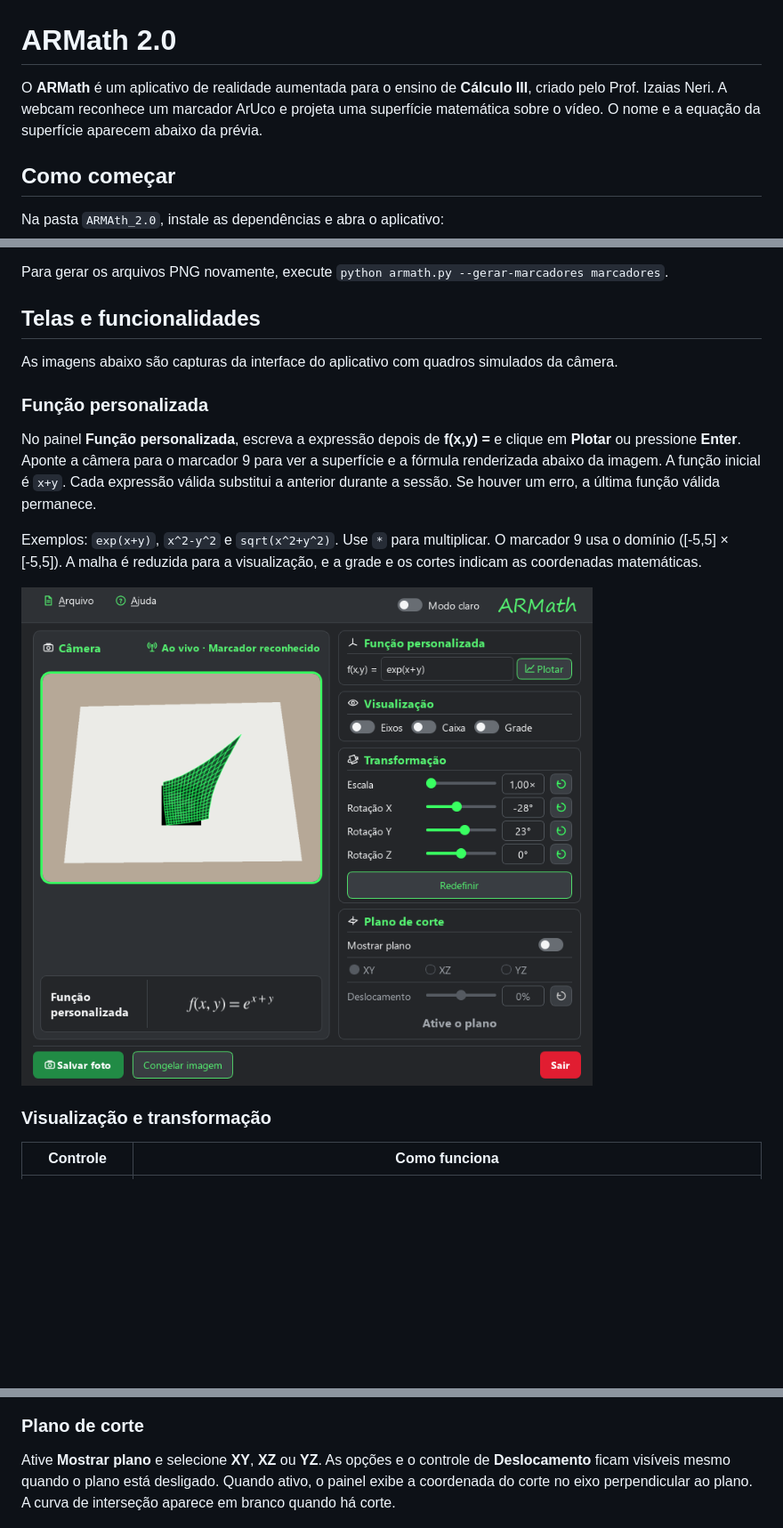
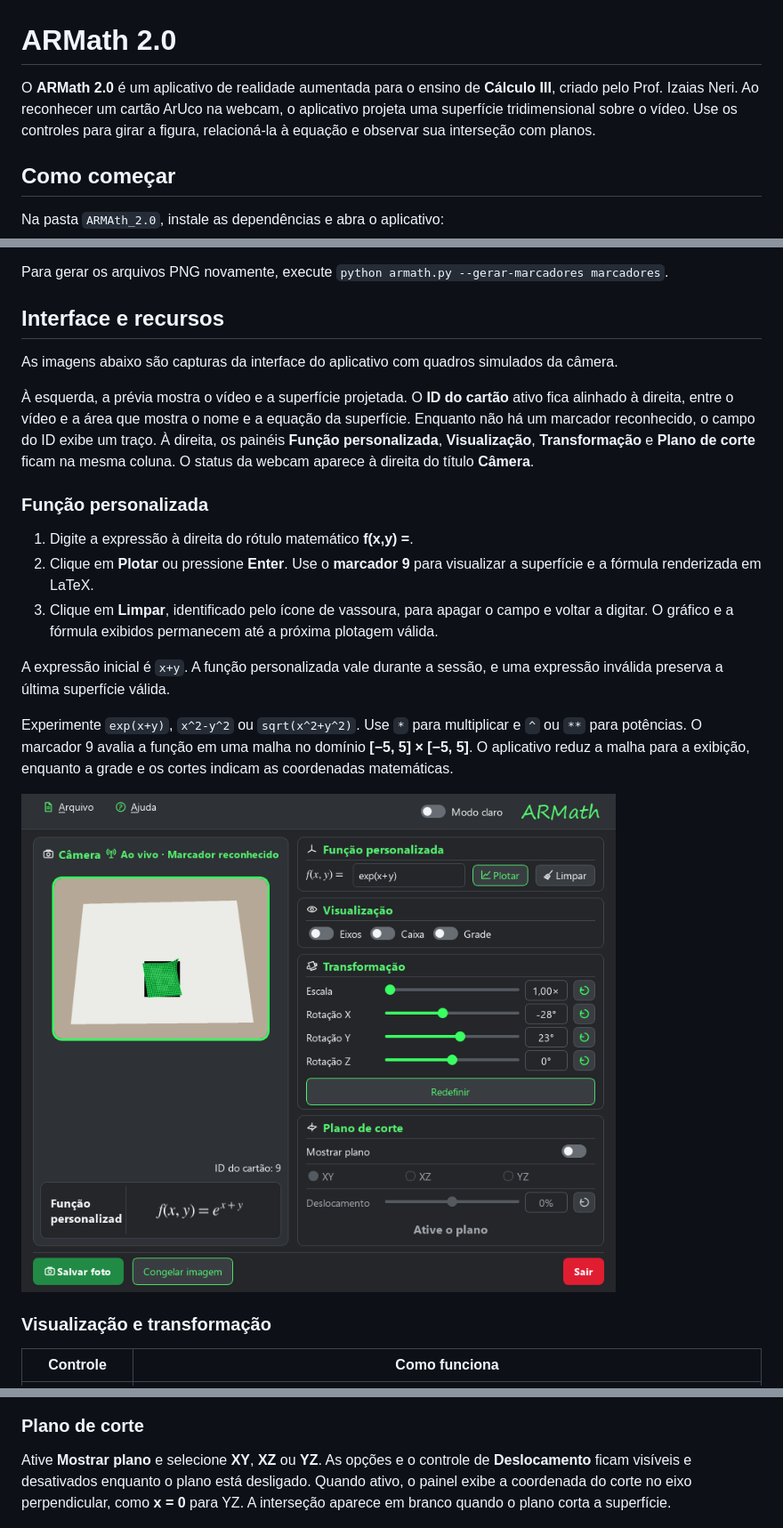
Before and after one commit to izaiasneri/ARmath, a Markdown page: ARMAth_2.0/README.md, 3 parts joined by grey strips. Shown at 89% size. GitHub-like rendering; pictures changed too: ARMAth_2.0/docs/imagens/armath-2-funcao-personalizada.png; blank space fills up the shorter version.

Commit message:
Documenta as melhorias atuais do ARMath 2.0

```diff
--- a/ARMAth_2.0/README.md
+++ b/ARMAth_2.0/README.md
@@ -1,6 +1,6 @@
 # ARMath 2.0
 
-O **ARMath** é um aplicativo de realidade aumentada para o ensino de **Cálculo III**, criado pelo Prof. Izaias Neri. A webcam reconhece um marcador ArUco e projeta uma superfície matemática sobre o vídeo. O nome e a equação da superfície aparecem abaixo da prévia.
+O **ARMath 2.0** é um aplicativo de realidade aumentada para o ensino de **Cálculo III**, criado pelo Prof. Izaias Neri. Ao reconhecer um cartão ArUco na webcam, o aplicativo projeta uma superfície tridimensional sobre o vídeo. Use os controles para girar a figura, relacioná-la à equação e observar sua interseção com planos.
 
 ## Como começar
 
@@ -15,17 +15,23 @@ Mostre um [marcador ArUco](marcadores) inteiro à webcam, com a margem branca vi
 
 Para gerar os arquivos PNG novamente, execute `python armath.py --gerar-marcadores marcadores`.
 
-## Telas e funcionalidades
+## Interface e recursos
 
 As imagens abaixo são capturas da interface do aplicativo com quadros simulados da câmera.
 
+À esquerda, a prévia mostra o vídeo e a superfície projetada. O **ID do cartão** ativo fica alinhado à direita, entre o vídeo e a área que mostra o nome e a equação da superfície. Enquanto não há um marcador reconhecido, o campo do ID exibe um traço. À direita, os painéis **Função personalizada**, **Visualização**, **Transformação** e **Plano de corte** ficam na mesma coluna. O status da webcam aparece à direita do título **Câmera**.
+
 ### Função personalizada
 
-No painel **Função personalizada**, escreva a expressão depois de **f(x,y) =** e clique em **Plotar** ou pressione **Enter**. Aponte a câmera para o marcador 9 para ver a superfície e a fórmula renderizada abaixo da imagem. A função inicial é `x+y`. Cada expressão válida substitui a anterior durante a sessão. Se houver um erro, a última função válida permanece.
+1. Digite a expressão à direita do rótulo matemático **f(x,y) =**.
+2. Clique em **Plotar** ou pressione **Enter**. Use o **marcador 9** para visualizar a superfície e a fórmula renderizada em LaTeX.
+3. Clique em **Limpar**, identificado pelo ícone de vassoura, para apagar o campo e voltar a digitar. O gráfico e a fórmula exibidos permanecem até a próxima plotagem válida.
 
-Exemplos: `exp(x+y)`, `x^2-y^2` e `sqrt(x^2+y^2)`. Use `*` para multiplicar. O marcador 9 usa o domínio ([-5,5] × [-5,5]). A malha é reduzida para a visualização, e a grade e os cortes indicam as coordenadas matemáticas.
+A expressão inicial é `x+y`. A função personalizada vale durante a sessão, e uma expressão inválida preserva a última superfície válida.
 
-![Função exponencial no marcador 9, com a equação formatada abaixo da câmera](docs/imagens/armath-2-funcao-personalizada.png)
+Experimente `exp(x+y)`, `x^2-y^2` ou `sqrt(x^2+y^2)`. Use `*` para multiplicar e `^` ou `**` para potências. O marcador 9 avalia a função em uma malha no domínio **[−5, 5] × [−5, 5]**. O aplicativo reduz a malha para a exibição, enquanto a grade e os cortes indicam as coordenadas matemáticas.
+
+![Marcador 9 com função exponencial, equação renderizada e botões Plotar e Limpar](docs/imagens/armath-2-funcao-personalizada.png)
 
 ### Visualização e transformação
 
@@ -48,7 +54,7 @@ Exemplos: `exp(x+y)`, `x^2-y^2` e `sqrt(x^2+y^2)`. Use `*` para multiplicar. O m
 
 ### Plano de corte
 
-Ative **Mostrar plano** e selecione **XY**, **XZ** ou **YZ**. As opções e o controle de **Deslocamento** ficam visíveis mesmo quando o plano está desligado. Quando ativo, o painel exibe a coordenada do corte no eixo perpendicular ao plano. A curva de interseção aparece em branco quando há corte.
+Ative **Mostrar plano** e selecione **XY**, **XZ** ou **YZ**. As opções e o controle de **Deslocamento** ficam visíveis e desativados enquanto o plano está desligado. Quando ativo, o painel exibe a coordenada do corte no eixo perpendicular, como **x = 0** para YZ. A interseção aparece em branco quando o plano corta a superfície.
 
 ![Corte da sela com o plano XY e a coordenada Z indicada no painel](docs/imagens/armath-2-escuro.png)
 
```
